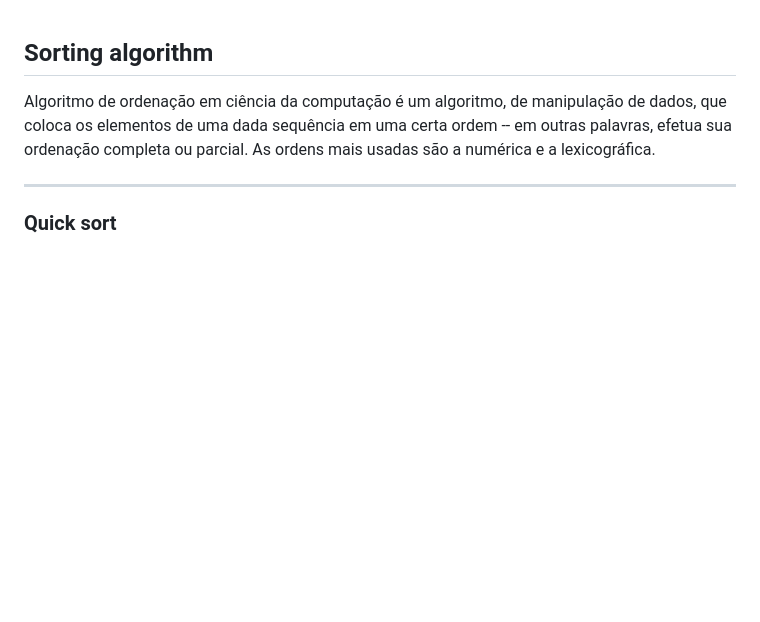
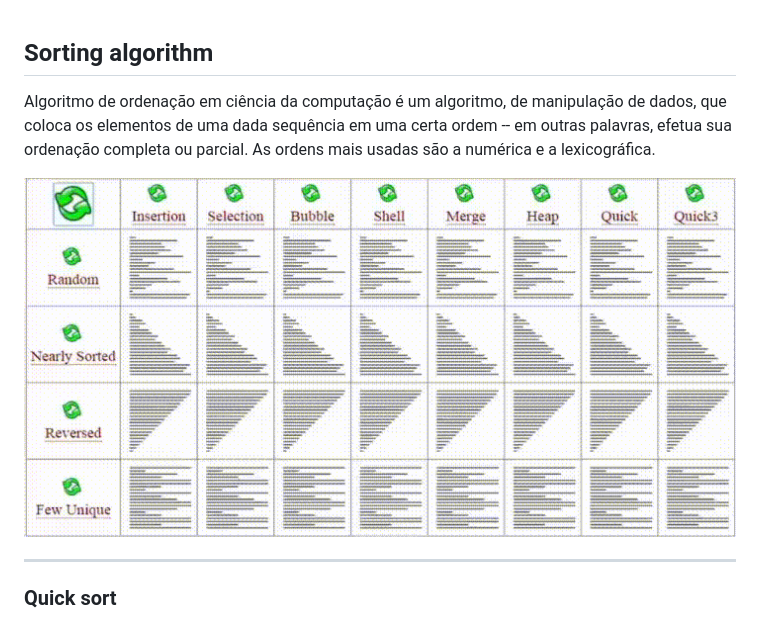
Before and after one commit to JoseMateusCamargo/php, a Markdown page: sorting-algorithm/README.md, the part around the change. Drawn GitHub-style; pictures changed too: sorting-algorithm/img/ordenacao-mais-comuns.gif (added); blank space fills up the shorter version.

```diff
--- a/sorting-algorithm/README.md
+++ b/sorting-algorithm/README.md
@@ -3,6 +3,9 @@
 Algoritmo de ordenação em ciência da computação é um algoritmo, de manipulação de dados, que coloca os elementos de uma
 dada sequência em uma certa ordem -- em outras palavras, efetua sua ordenação completa ou parcial. As ordens mais usadas
 são a numérica e a lexicográfica.
+
+![Alt text](img/ordenacao-mais-comuns.gif?raw=true "Quicksort")
+
 
 ---
 
```
Also changed, not shown: README.md (+5 -4 lines).
